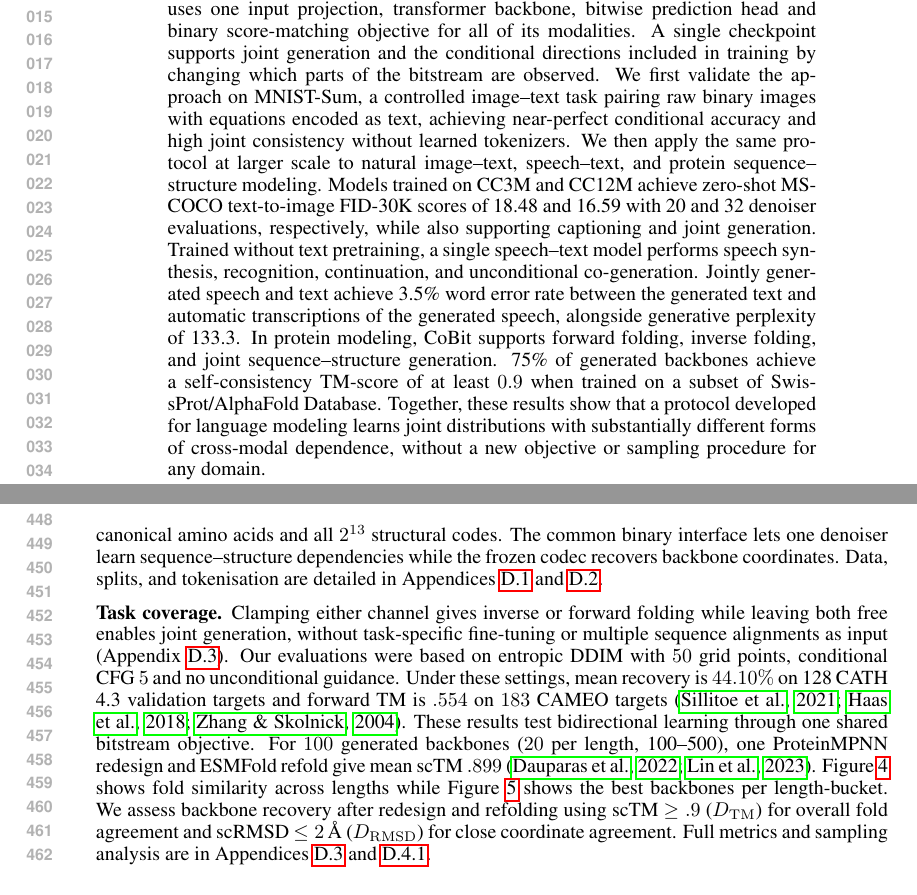
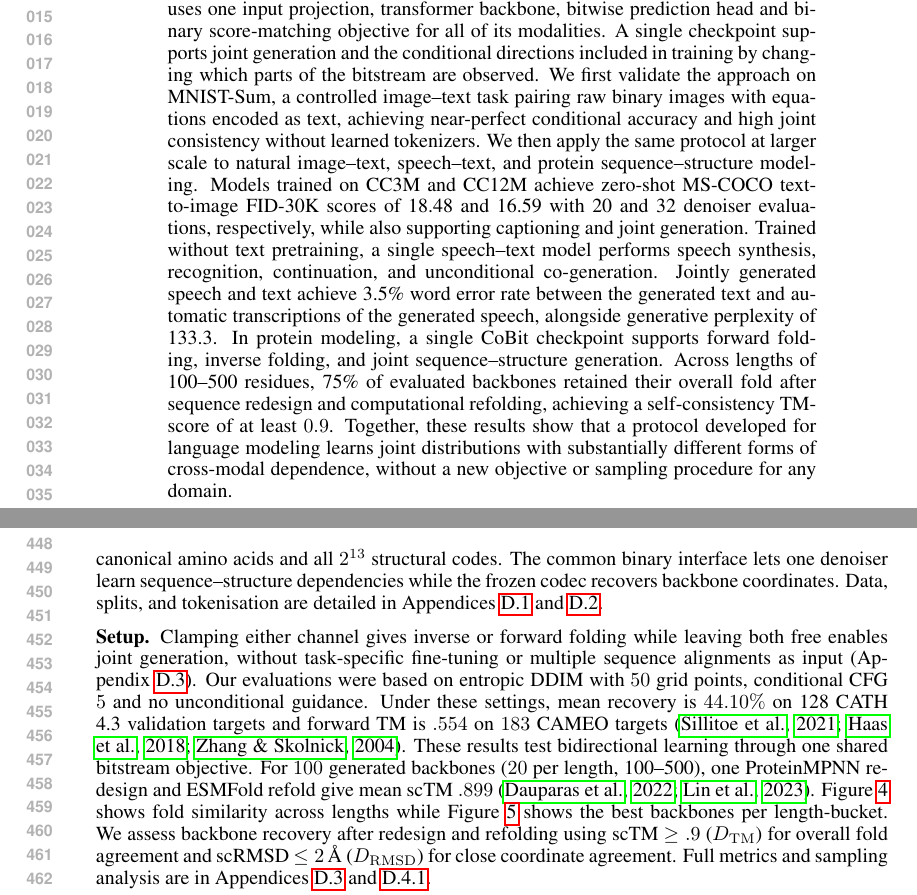
Before and after one commit to GBATZOLIS/Multimodal-CoBit, a LaTeX paper (main_full.tex, which reads sections/00_abstract.tex, sections/04e_protein.tex): two parts of pages 1 and 9 of 42, joined at a grey line, cut so that both start at the same text. Compiled offline with pdfLaTeX.

Commit message:
Updates from Overleaf

```diff
--- a/sections/00_abstract.tex
+++ b/sections/00_abstract.tex
@@ -20,7 +20,7 @@ respectively, while also supporting captioning and joint generation.
 \fi Trained without text pretraining, a single speech--text model performs speech
 synthesis, recognition, continuation, and unconditional co-generation. Jointly generated speech
 and text achieve 3.5\% word error rate between the generated text and automatic transcriptions of
-the generated speech, alongside generative perplexity of 133.3. In protein modeling, CoBit supports forward folding, inverse folding, and joint sequence--structure generation. 75\% of generated backbones achieve a self-consistency TM-score of at least $0.9$ when trained on a subset of SwissProt/AlphaFold Database. Together, these results show that a protocol developed for language modeling learns joint
+the generated speech, alongside generative perplexity of 133.3. In protein modeling, a single CoBit checkpoint supports forward folding, inverse folding, and joint sequence--structure generation. Across lengths of 100--500 residues, 75\% of evaluated backbones retained their overall fold after sequence redesign and computational refolding, achieving a self-consistency TM-score of at least $0.9$. Together, these results show that a protocol developed for language modeling learns joint
 distributions with substantially different forms of cross-modal dependence, without a new
 objective or sampling procedure for any domain.
 \end{abstract}
--- a/sections/04e_protein.tex
+++ b/sections/04e_protein.tex
@@ -32,7 +32,7 @@ Unlike text, image, and audio multi-modality, whose correspondence is primarily
 
 % In a given environment,. the amino-acid sequences shapes the protein's free energy landscape and accesible conformation ensemble \cite{protein:anfinsen} while a target backbone restricts the sequences likely to adopt that fold \citep{protein:proteinMPNN}.
 
-\textbf{Task coverage.} Clamping either channel gives inverse or forward folding while leaving both free enables joint generation, without task-specific fine-tuning or multiple sequence alignments as input (Appendix~\ref{app:protein:metrics}). Our evaluations were based on entropic DDIM with $50$ grid points, conditional CFG $5$ and no unconditional guidance. Under these settings, mean recovery is $44.10\%$ on 128 CATH 4.3 validation targets and forward TM is $.554$ on $183$ CAMEO targets \citep{protein:cath,protein:cameo,protein:tmscore}. These results test bidirectional learning through one shared bitstream objective. For $100$ generated backbones ($20$ per length, 100--500), one ProteinMPNN redesign and ESMFold refold give mean scTM $.899$ \citep{protein:proteinmpnn,protein:esmfold}. Figure~\ref{fig:protein:multimodal} shows fold similarity across lengths while Figure~\ref{fig:protein:bestgallery} shows the best backbones per length-bucket. We assess backbone recovery after redesign and refolding using scTM  $\geq.9$ ($D_{\mathrm{TM}}$) for overall fold agreement and scRMSD $\leq2$\,\AA{} ($D_{\mathrm{RMSD}}$) for close coordinate agreement. Full metrics and sampling analysis are in Appendices~\ref{app:protein:metrics} and~\ref{app:protein:pareto}.
+\textbf{Setup.} Clamping either channel gives inverse or forward folding while leaving both free enables joint generation, without task-specific fine-tuning or multiple sequence alignments as input (Appendix~\ref{app:protein:metrics}). Our evaluations were based on entropic DDIM with $50$ grid points, conditional CFG $5$ and no unconditional guidance. Under these settings, mean recovery is $44.10\%$ on 128 CATH 4.3 validation targets and forward TM is $.554$ on $183$ CAMEO targets \citep{protein:cath,protein:cameo,protein:tmscore}. These results test bidirectional learning through one shared bitstream objective. For $100$ generated backbones ($20$ per length, 100--500), one ProteinMPNN redesign and ESMFold refold give mean scTM $.899$ \citep{protein:proteinmpnn,protein:esmfold}. Figure~\ref{fig:protein:multimodal} shows fold similarity across lengths while Figure~\ref{fig:protein:bestgallery} shows the best backbones per length-bucket. We assess backbone recovery after redesign and refolding using scTM  $\geq.9$ ($D_{\mathrm{TM}}$) for overall fold agreement and scRMSD $\leq2$\,\AA{} ($D_{\mathrm{RMSD}}$) for close coordinate agreement. Full metrics and sampling analysis are in Appendices~\ref{app:protein:metrics} and~\ref{app:protein:pareto}.
 
 Directly refolding CoBit's own sequences for the same 80 pairs gives mean scTM $.911$, with $D_{\rm TM}=69\%$ and $D_{\rm RMSD}=41\%$ (Table~\ref{tab:protein:direct}; Appendix~\ref{app:protein:direct}). This supports sequence--structure consistency at the fold level, despite lower coordinate-level success.
 
```
